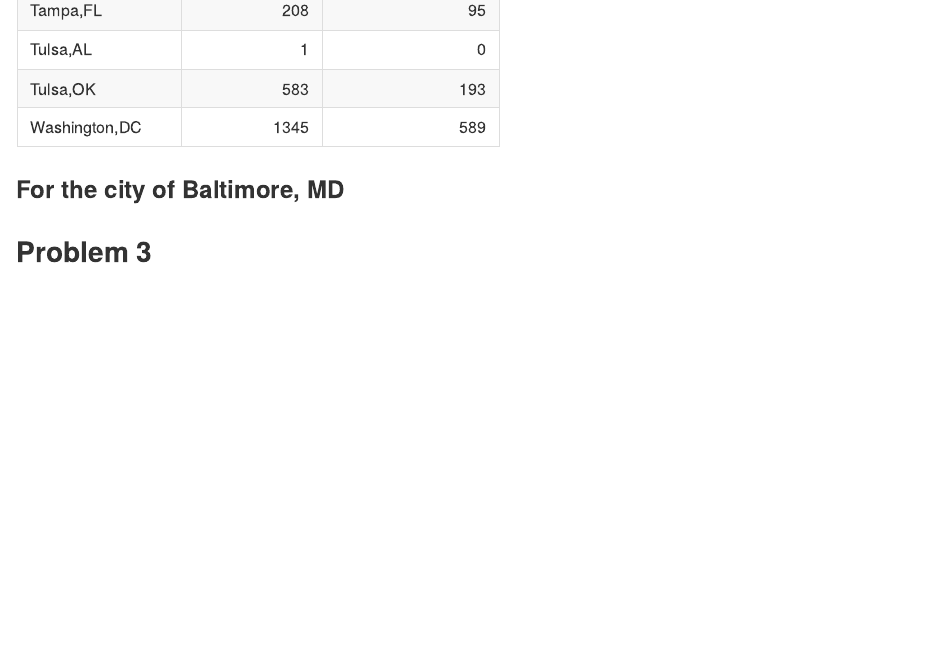
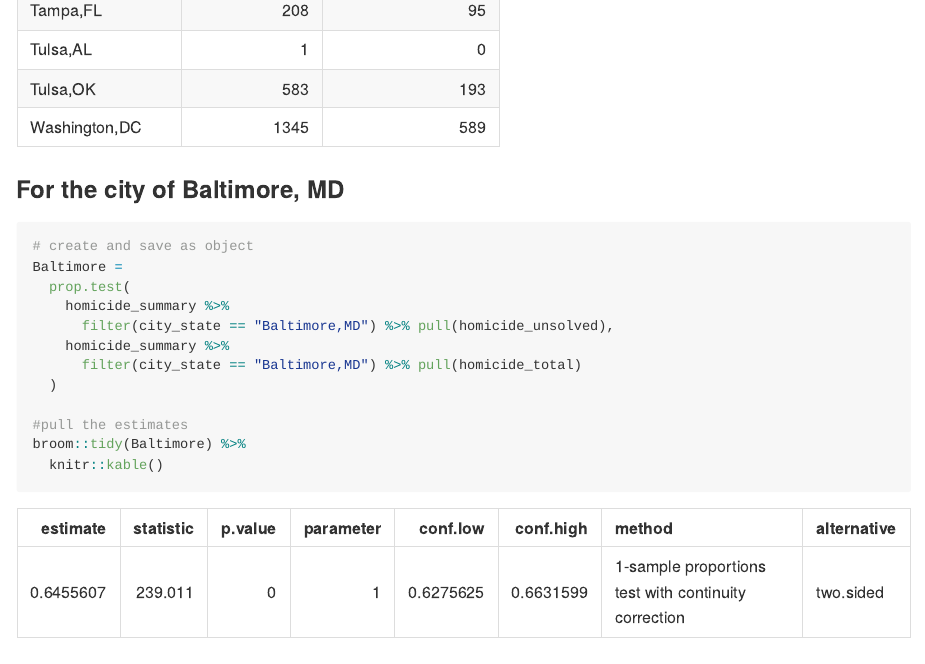
Before and after one commit to FionaMa01/p8105_hw5_fm2751, an R Markdown document (p8105_hw5_fm2751.Rmd): the page in a window 1100 px wide, from 5540 px down. The pictures show the output file p8105_hw5_fm2751.md that the author committed with the source, drawn offline in the style of GitHub.

Commit message:
For the city of Baltimore

````diff
--- a/p8105_hw5_fm2751.Rmd
+++ b/p8105_hw5_fm2751.Rmd
@@ -123,5 +123,27 @@ homicide_summary %>%
 
 ### For the city of Baltimore, MD
 
+```{r}
+# create and save as object
+Baltimore =
+  prop.test(
+    homicide_summary %>%
+      filter(city_state == "Baltimore,MD") %>% pull(homicide_unsolved),
+    homicide_summary %>%
+      filter(city_state == "Baltimore,MD") %>% pull(homicide_total)
+  )
+
+#pull the estimates
+broom::tidy(Baltimore) %>%
+  knitr::kable()
+```
+
+### For each of the cities
+
+```{r}
+
+```
+
+
 
 ## Problem 3
````
Also changed, not shown: p8105_hw5_fm2751.md.
